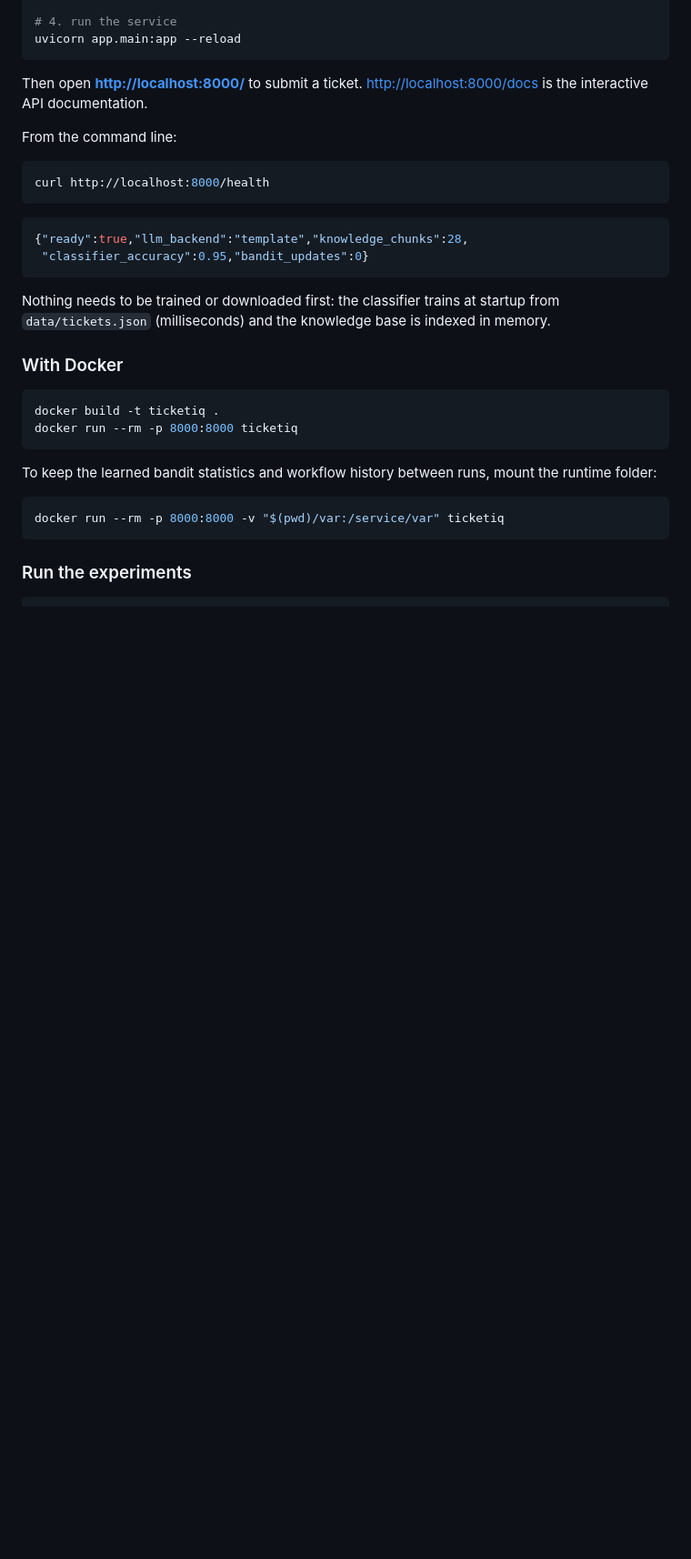
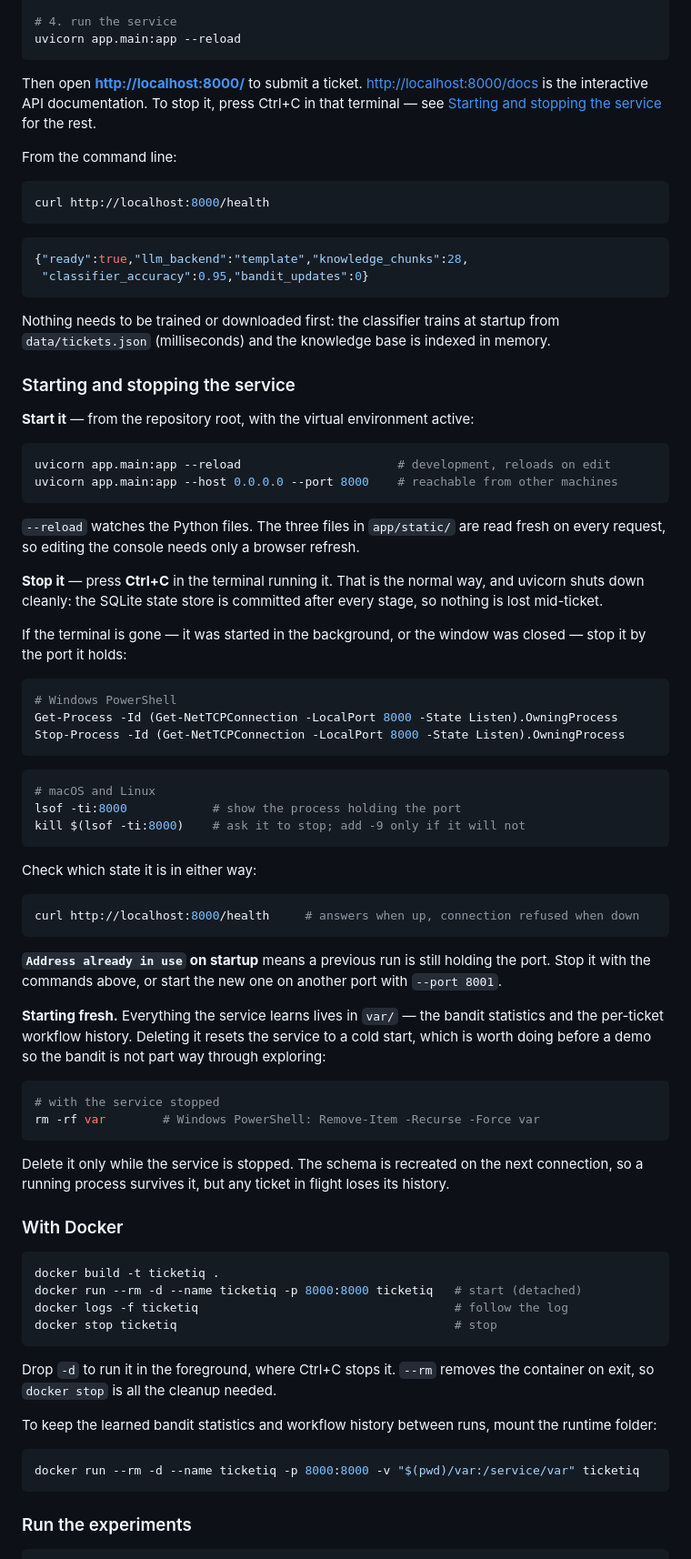
Before and after one commit to dhanoliya-ji/TicketIQ, a Markdown page: README.md, the part around the change. Shown at 91% size. Drawn GitHub-style; blank space fills up the shorter version.

Commit message:
Document how to start and stop the service
The README said how to start it and never how to stop it, which matters
most in the case where it is least obvious: the terminal that was running
uvicorn is gone, and the port is still held. So the new section covers
Ctrl+C, stopping it by port on Windows and on macOS/Linux, how to tell
which state it is in, what "Address already in use" means, and how to
reset to a cold start by deleting var/.

The Windows PowerShell commands were run on this machine: the stop
command took the running service down and /health then refused the
connection, as documented.

The Docker run command gains --name ticketiq so that docker stop has
something to name, and -d with a docker logs line, since a detached
container is the case where "how do I stop it" actually comes up.

Co-Authored-By: Claude Opus 5 (1M context) <noreply@anthropic.com>

````diff
--- a/README.md
+++ b/README.md
@@ -129,6 +129,9 @@ uvicorn app.main:app --reload
 
 Then open **<http://localhost:8000/>** to submit a ticket.
 <http://localhost:8000/docs> is the interactive API documentation.
+To stop it, press Ctrl+C in that terminal — see
+[Starting and stopping the service](#starting-and-stopping-the-service) for
+the rest.
 
 From the command line:
 
@@ -145,18 +148,78 @@ Nothing needs to be trained or downloaded first: the classifier trains at
 startup from `data/tickets.json` (milliseconds) and the knowledge base is
 indexed in memory.
 
+### Starting and stopping the service
+
+**Start it** — from the repository root, with the virtual environment active:
+
+```bash
+uvicorn app.main:app --reload                      # development, reloads on edit
+uvicorn app.main:app --host 0.0.0.0 --port 8000    # reachable from other machines
+```
+
+`--reload` watches the Python files. The three files in `app/static/` are read
+fresh on every request, so editing the console needs only a browser refresh.
+
+**Stop it** — press **Ctrl+C** in the terminal running it. That is the normal
+way, and uvicorn shuts down cleanly: the SQLite state store is committed after
+every stage, so nothing is lost mid-ticket.
+
+If the terminal is gone — it was started in the background, or the window was
+closed — stop it by the port it holds:
+
+```powershell
+# Windows PowerShell
+Get-Process -Id (Get-NetTCPConnection -LocalPort 8000 -State Listen).OwningProcess
+Stop-Process -Id (Get-NetTCPConnection -LocalPort 8000 -State Listen).OwningProcess
+```
+
+```bash
+# macOS and Linux
+lsof -ti:8000            # show the process holding the port
+kill $(lsof -ti:8000)    # ask it to stop; add -9 only if it will not
+```
+
+Check which state it is in either way:
+
+```bash
+curl http://localhost:8000/health     # answers when up, connection refused when down
+```
+
+**`Address already in use` on startup** means a previous run is still holding
+the port. Stop it with the commands above, or start the new one on another
+port with `--port 8001`.
+
+**Starting fresh.** Everything the service learns lives in `var/` — the bandit
+statistics and the per-ticket workflow history. Deleting it resets the service
+to a cold start, which is worth doing before a demo so the bandit is not part
+way through exploring:
+
+```bash
+# with the service stopped
+rm -rf var        # Windows PowerShell: Remove-Item -Recurse -Force var
+```
+
+Delete it only while the service is stopped. The schema is recreated on the
+next connection, so a running process survives it, but any ticket in flight
+loses its history.
+
 ### With Docker
 
 ```bash
 docker build -t ticketiq .
-docker run --rm -p 8000:8000 ticketiq
+docker run --rm -d --name ticketiq -p 8000:8000 ticketiq   # start (detached)
+docker logs -f ticketiq                                    # follow the log
+docker stop ticketiq                                       # stop
 ```
+
+Drop `-d` to run it in the foreground, where Ctrl+C stops it. `--rm` removes
+the container on exit, so `docker stop` is all the cleanup needed.
 
 To keep the learned bandit statistics and workflow history between runs, mount
 the runtime folder:
 
 ```bash
-docker run --rm -p 8000:8000 -v "$(pwd)/var:/service/var" ticketiq
+docker run --rm -d --name ticketiq -p 8000:8000 -v "$(pwd)/var:/service/var" ticketiq
 ```
 
 ### Run the experiments
````
